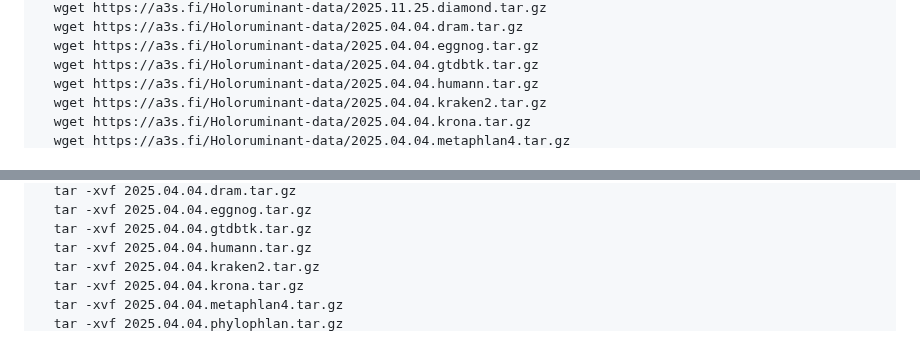
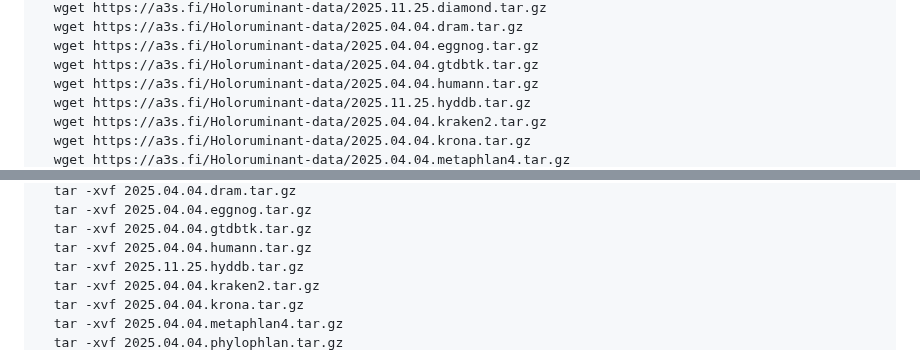
Before and after one commit to fischuu/Pipeline-Holoruminant-Meta, a Markdown page: README.md, 2 parts joined by grey strips. GitHub-like rendering.

```diff
--- a/README.md
+++ b/README.md
@@ -119,6 +119,7 @@ use them for unpacking the files, as this will significantly increase the speed.
   wget https://a3s.fi/Holoruminant-data/2025.04.04.eggnog.tar.gz
   wget https://a3s.fi/Holoruminant-data/2025.04.04.gtdbtk.tar.gz
   wget https://a3s.fi/Holoruminant-data/2025.04.04.humann.tar.gz
+  wget https://a3s.fi/Holoruminant-data/2025.11.25.hyddb.tar.gz
   wget https://a3s.fi/Holoruminant-data/2025.04.04.kraken2.tar.gz
   wget https://a3s.fi/Holoruminant-data/2025.04.04.krona.tar.gz
   wget https://a3s.fi/Holoruminant-data/2025.04.04.metaphlan4.tar.gz
@@ -136,6 +137,7 @@ use them for unpacking the files, as this will significantly increase the speed.
   tar -xvf 2025.04.04.eggnog.tar.gz
   tar -xvf 2025.04.04.gtdbtk.tar.gz
   tar -xvf 2025.04.04.humann.tar.gz
+  tar -xvf 2025.11.25.hyddb.tar.gz
   tar -xvf 2025.04.04.kraken2.tar.gz
   tar -xvf 2025.04.04.krona.tar.gz
   tar -xvf 2025.04.04.metaphlan4.tar.gz
```
Also changed, not shown: other parts of README.md (+5 -5 lines).
